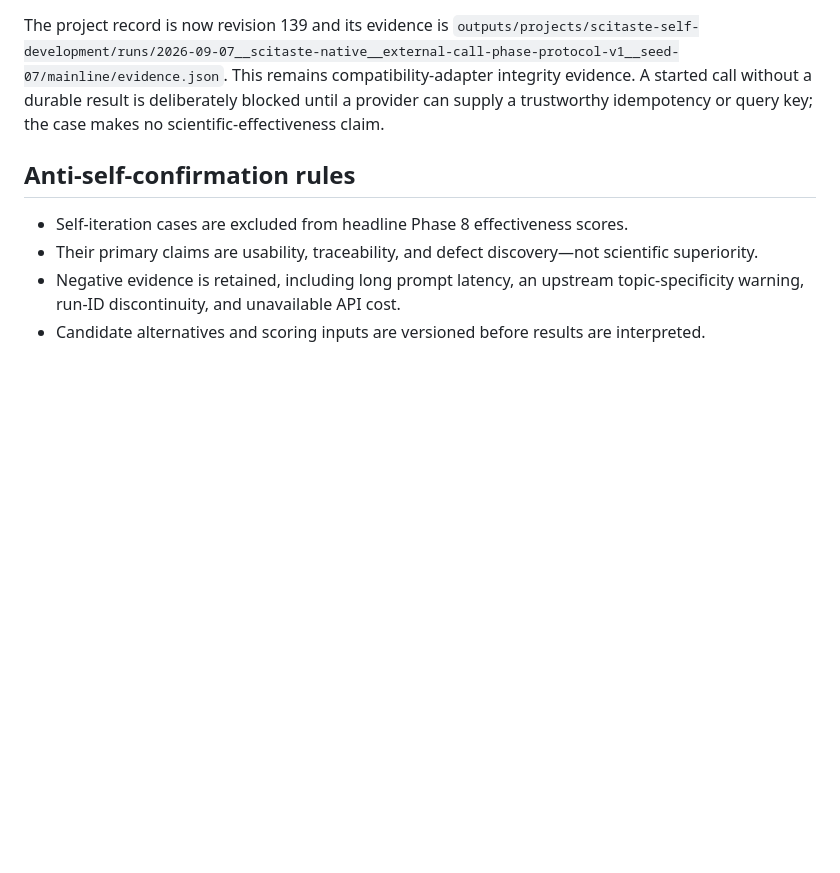
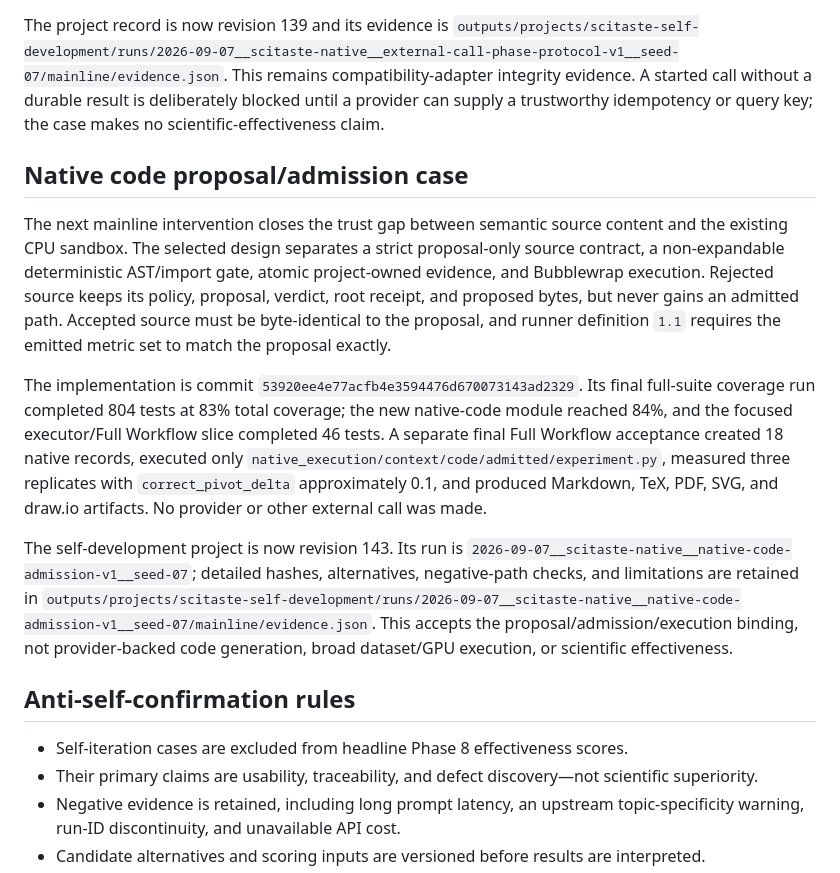
Before and after one commit to Dustzx/SciTaste, a Markdown page: docs/cases/SCITASTE_SELF_ITERATION.md, the part around the change. GitHub-like rendering; blank space fills up the shorter version.

Commit message:
docs(case): record native code admission iteration

```diff
--- a/docs/cases/SCITASTE_SELF_ITERATION.md
+++ b/docs/cases/SCITASTE_SELF_ITERATION.md
@@ -394,6 +394,34 @@ This remains compatibility-adapter integrity evidence. A started call without a
 durable result is deliberately blocked until a provider can supply a trustworthy
 idempotency or query key; the case makes no scientific-effectiveness claim.
 
+## Native code proposal/admission case
+
+The next mainline intervention closes the trust gap between semantic source
+content and the existing CPU sandbox. The selected design separates a strict
+proposal-only source contract, a non-expandable deterministic AST/import gate,
+atomic project-owned evidence, and Bubblewrap execution. Rejected source keeps
+its policy, proposal, verdict, root receipt, and proposed bytes, but never gains
+an admitted path. Accepted source must be byte-identical to the proposal, and
+runner definition `1.1` requires the emitted metric set to match the proposal
+exactly.
+
+The implementation is commit
+`53920ee4e77acfb4e3594476d670073143ad2329`. Its final full-suite coverage run
+completed 804 tests at 83% total coverage; the new native-code module reached
+84%, and the focused executor/Full Workflow slice completed 46 tests. A separate
+final Full Workflow acceptance created 18 native records, executed only
+`native_execution/context/code/admitted/experiment.py`, measured three
+replicates with `correct_pivot_delta` approximately 0.1, and produced Markdown,
+TeX, PDF, SVG, and draw.io artifacts. No provider or other external call was
+made.
+
+The self-development project is now revision 143. Its run is
+`2026-09-07__scitaste-native__native-code-admission-v1__seed-07`; detailed
+hashes, alternatives, negative-path checks, and limitations are retained in
+`outputs/projects/scitaste-self-development/runs/2026-09-07__scitaste-native__native-code-admission-v1__seed-07/mainline/evidence.json`.
+This accepts the proposal/admission/execution binding, not provider-backed code
+generation, broad dataset/GPU execution, or scientific effectiveness.
+
 ## Anti-self-confirmation rules
 
 - Self-iteration cases are excluded from headline Phase 8 effectiveness scores.
```
